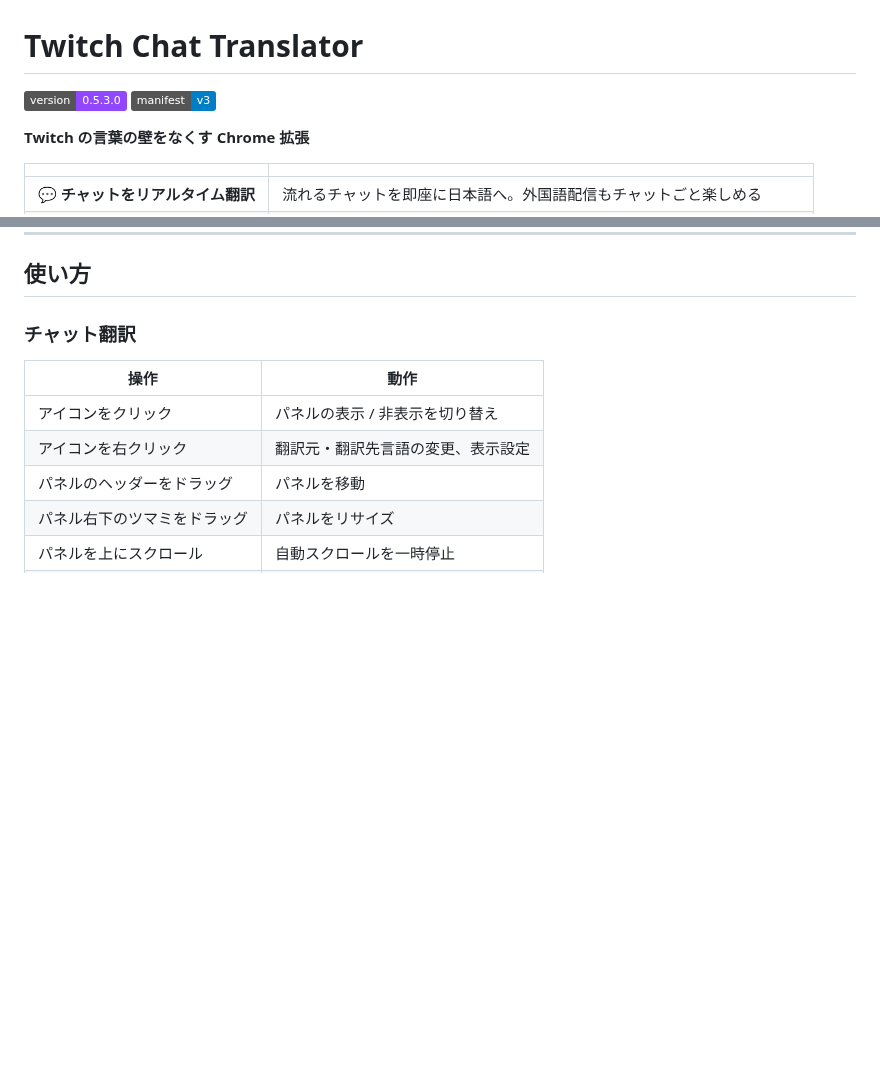
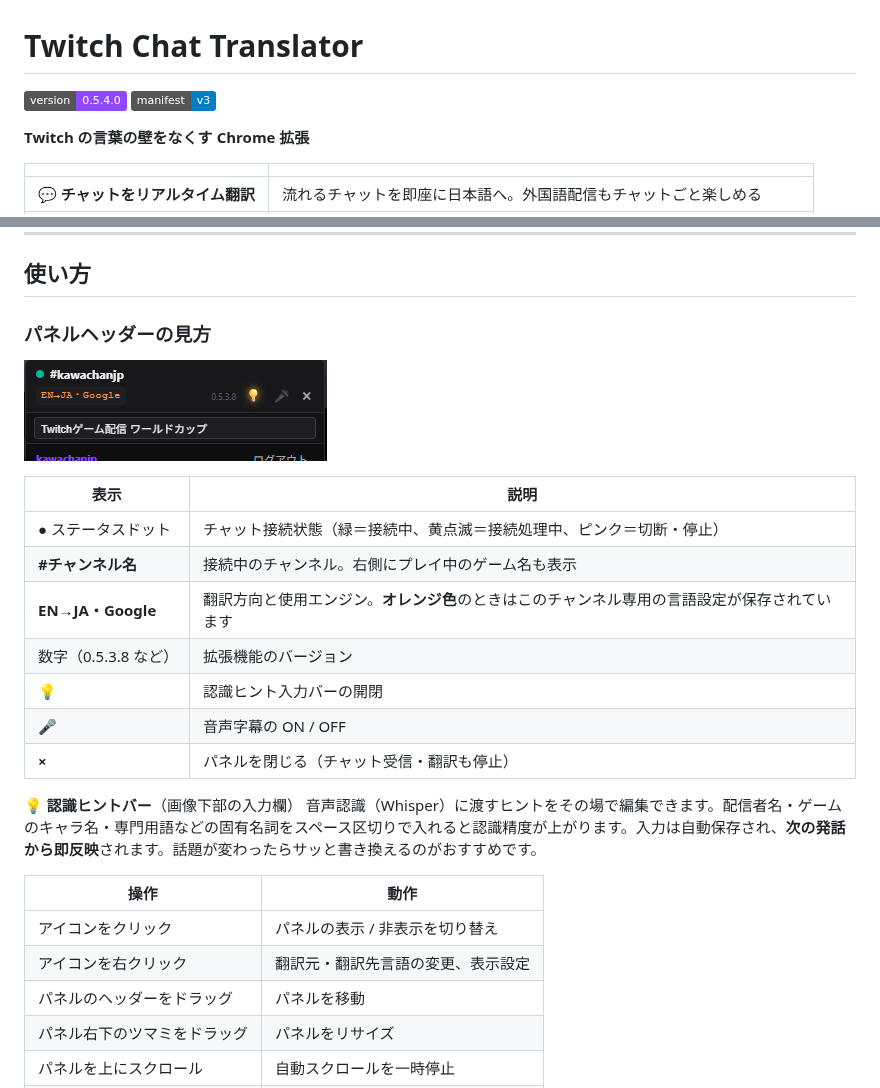
Before and after one commit to KAWAchan-jp/twitch-chat-translate-ext, a Markdown page: README.md, 2 parts joined by grey strips. Drawn GitHub-style; pictures changed too: docs/images/panel-header.png (added); badges without logos; blank space fills up the shorter version.

```diff
--- a/README.md
+++ b/README.md
@@ -1,6 +1,6 @@
 # Twitch Chat Translator
 
-![version](https://img.shields.io/badge/version-0.5.3.0-9147ff)
+![version](https://img.shields.io/badge/version-0.5.4.0-9147ff)
 ![manifest](https://img.shields.io/badge/manifest-v3-blue)
 
 **Twitch の言葉の壁をなくす Chrome 拡張**
@@ -84,7 +84,24 @@
 
 ## 使い方
 
-### チャット翻訳
+### パネルヘッダーの見方
+
+![パネルヘッダー](docs/images/panel-header.png)
+
+| 表示 | 説明 |
+|------|------|
+| ● ステータスドット | チャット接続状態（緑＝接続中、黄点滅＝接続処理中、ピンク＝切断・停止） |
+| **#チャンネル名** | 接続中のチャンネル。右側にプレイ中のゲーム名も表示 |
+| **EN→JA・Google** | 翻訳方向と使用エンジン。**オレンジ色**のときはこのチャンネル専用の言語設定が保存されています |
+| 数字（0.5.3.8 など） | 拡張機能のバージョン |
+| **💡** | 認識ヒント入力バーの開閉 |
+| **🎤** | 音声字幕の ON / OFF |
+| **×** | パネルを閉じる（チャット受信・翻訳も停止） |
+
+**💡 認識ヒントバー**（画像下部の入力欄）
+音声認識（Whisper）に渡すヒントをその場で編集できます。配信者名・ゲームのキャラ名・専門用語などの固有名詞をスペース区切りで入れると認識精度が上がります。入力は自動保存され、**次の発話から即反映**されます。話題が変わったらサッと書き換えるのがおすすめです。
+
+
 
 | 操作 | 動作 |
 |------|------|
```
Also changed, not shown: CHANGELOG.md (+20 -0 lines), 7 other files.
